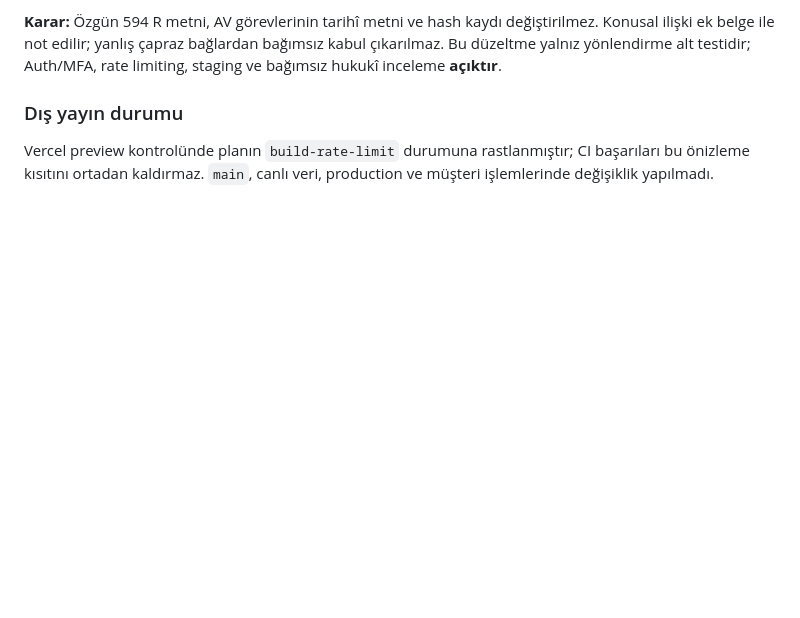
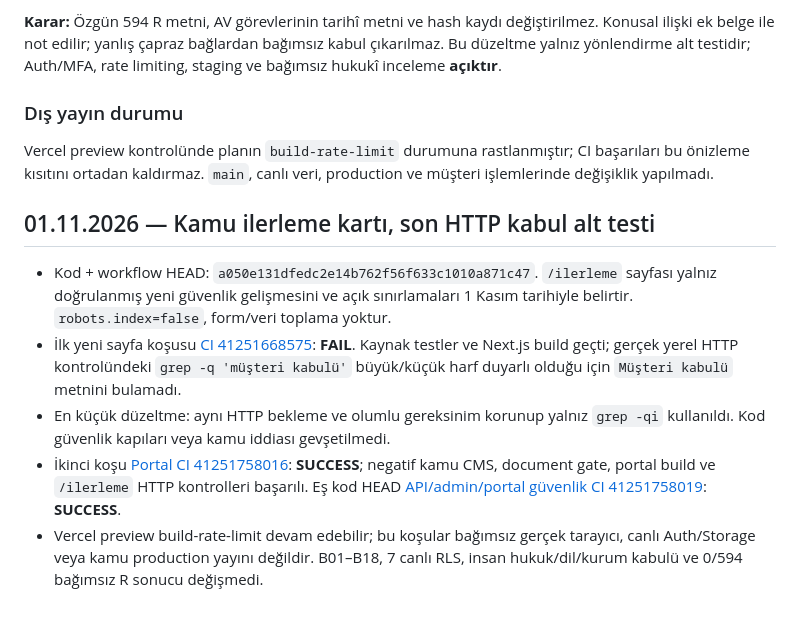
Before and after one commit to netadalet-oss/avofis-platform, a Markdown page: docs/program/SEVIYE1_PORTAL_GUNCEL_KANIT_2026-10-31.md, the part around the change. Rendered like a GitHub page; blank space fills up the shorter version.

Commit message:
docs(s1): retain failed HTTP assertion and verified successful second CI run

```diff
--- a/docs/program/SEVIYE1_PORTAL_GUNCEL_KANIT_2026-10-31.md
+++ b/docs/program/SEVIYE1_PORTAL_GUNCEL_KANIT_2026-10-31.md
@@ -50,3 +50,11 @@
 ### Dış yayın durumu
 
 Vercel preview kontrolünde planın `build-rate-limit` durumuna rastlanmıştır; CI başarıları bu önizleme kısıtını ortadan kaldırmaz. `main`, canlı veri, production ve müşteri işlemlerinde değişiklik yapılmadı.
+
+## 01.11.2026 — Kamu ilerleme kartı, son HTTP kabul alt testi
+
+- Kod + workflow HEAD: `a050e131dfedc2e14b762f56f633c1010a871c47`. `/ilerleme` sayfası yalnız doğrulanmış yeni güvenlik gelişmesini ve açık sınırlamaları 1 Kasım tarihiyle belirtir. `robots.index=false`, form/veri toplama yoktur.
+- İlk yeni sayfa koşusu [CI 41251668575](https://github.com/netadalet-oss/avofis-platform/actions/runs/41251668575): **FAIL**. Kaynak testler ve Next.js build geçti; gerçek yerel HTTP kontrolündeki `grep -q 'müşteri kabulü'` büyük/küçük harf duyarlı olduğu için `Müşteri kabulü` metnini bulamadı.
+- En küçük düzeltme: aynı HTTP bekleme ve olumlu gereksinim korunup yalnız `grep -qi` kullanıldı. Kod güvenlik kapıları veya kamu iddiası gevşetilmedi.
+- İkinci koşu [Portal CI 41251758016](https://github.com/netadalet-oss/avofis-platform/actions/runs/41251758016): **SUCCESS**; negatif kamu CMS, document gate, portal build ve `/ilerleme` HTTP kontrolleri başarılı. Eş kod HEAD [API/admin/portal güvenlik CI 41251758019](https://github.com/netadalet-oss/avofis-platform/actions/runs/41251758019): **SUCCESS**.
+- Vercel preview build-rate-limit devam edebilir; bu koşular bağımsız gerçek tarayıcı, canlı Auth/Storage veya kamu production yayını değildir. B01–B18, 7 canlı RLS, insan hukuk/dil/kurum kabulü ve 0/594 bağımsız R sonucu değişmedi.
```
